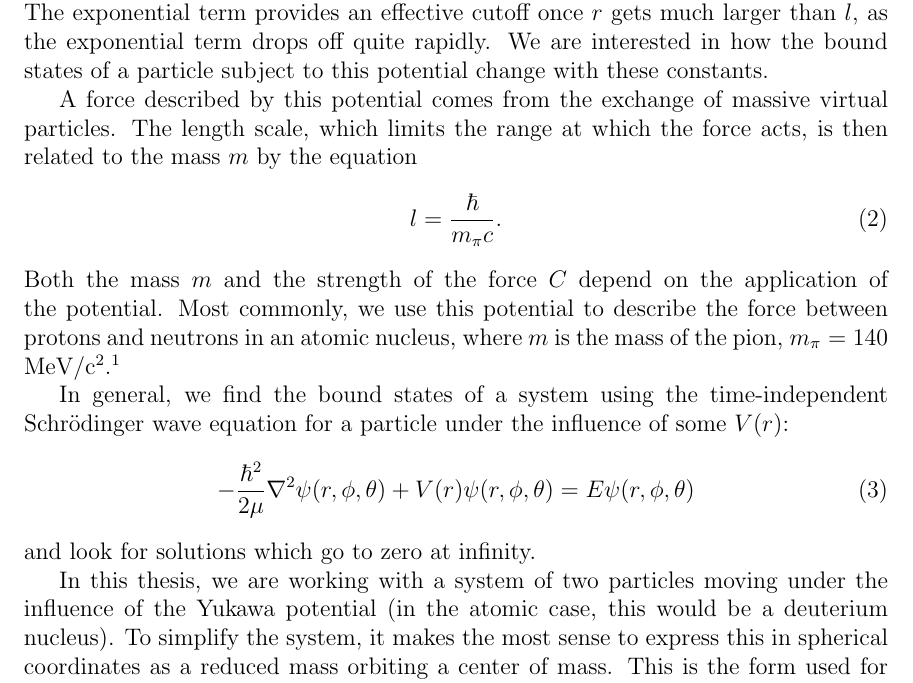
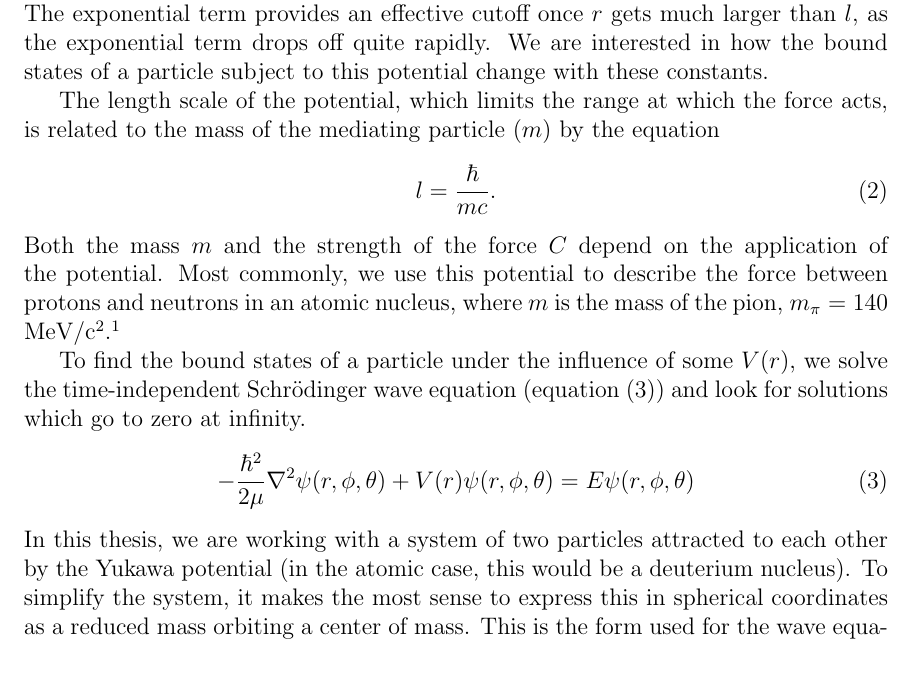
Before and after one commit to emcmanis/Thesis, a LaTeX thesis (TeX/Thesis Template/em_thesis.tex): part of page 15 of 37, cut so that both start at the same text. Compiled offline with pdfLaTeX.

Commit message:
edits to thesis

```diff
--- a/TeX/Thesis Template/em_thesis.tex
+++ b/TeX/Thesis Template/em_thesis.tex
@@ -120,19 +120,17 @@ V(r) = -\frac{C}{r}e^{-r/l}\mbox{,}
 }
 where $C$ and $l$ are constants. $C$ sets the strength of the force; $l$ acts as a length scale. The exponential term provides an effective cutoff once $r$ gets much larger than $l$, as the exponential term drops off quite rapidly. We are interested in how the bound states of a particle subject to this potential change with these constants.
 
-A force described by this potential comes from the exchange of massive virtual particles. The length scale, which limits the range at which the force acts, is then related to the mass $m$ by the equation\eqn{
-l = \frac{\hbar}{m_{\pi}c}\mbox{.}
+The length scale of the potential, which limits the range at which the force acts, is related to the mass of the mediating particle ($m$) by the equation\eqn{
+l = \frac{\hbar}{m c}\mbox{.}
 }
 Both the mass $m$ and the strength of the force $C$ depend on the application of the potential. Most commonly, we use this potential to describe the force between protons and neutrons in an atomic nucleus, where $m$ is the mass of the pion, $m_{\pi} = 140$ MeV/c$^2$.\footnote{I know I'm missing numbers here, will add}
 
-In general, we find the bound states of a system using the time-independent Schr\"odinger wave equation for a particle under the influence of some $V(r)$:
+To find the bound states of a particle under the influence of some $V(r)$, we solve the time-independent Schr\"odinger wave equation (equation \eqref{eq:TIDSWE-general}) and look for solutions which go to zero at infinity.
 \eqn{
 -\frac{\hbar^2}{2\mu}\nabla^2\psi(r,\phi,\theta) + V(r)\psi (r,\phi,\theta) = E \psi(r,\phi,\theta)
 \label{eq:TIDSWE-general}
 }
-and look for solutions which go to zero at infinity.
-
-In this thesis, we are working with a system of two particles moving under the influence of the Yukawa potential (in the atomic case, this would be a deuterium nucleus). To simplify the system, it makes the most sense to express this in spherical coordinates as a reduced mass orbiting a center of mass. This is the form used for the wave equation above. With the Yukawa potential, this equation cannot be solved analytically. However, we can solve the more simple system described by the potential without the exponential term, that is,
+In this thesis, we are working with a system of two particles attracted to each other by the Yukawa potential (in the atomic case, this would be a deuterium nucleus). To simplify the system, it makes the most sense to express this in spherical coordinates as a reduced mass orbiting a center of mass. This is the form used for the wave equation above. With the Yukawa potential, this equation cannot be solved analytically. However, we can solve the more simple system described by the potential without the exponential term, that is,
 \eqn{
  V(r) = -\frac{C}{r}\mbox{.}
  }
```
